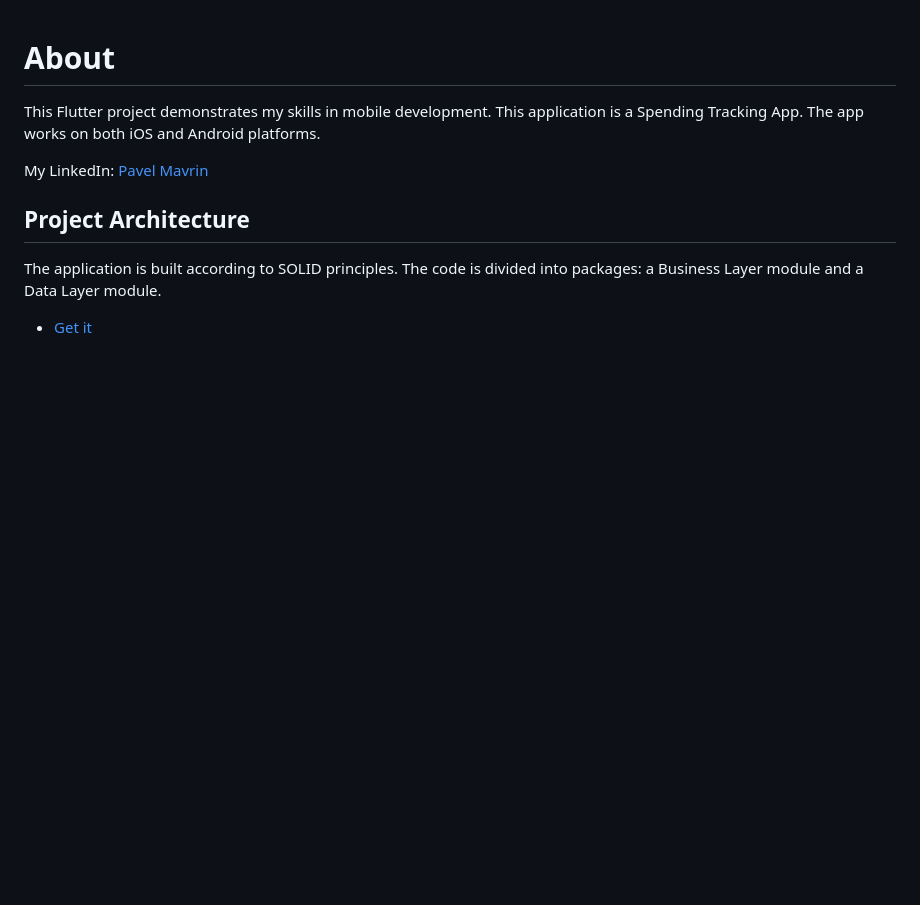
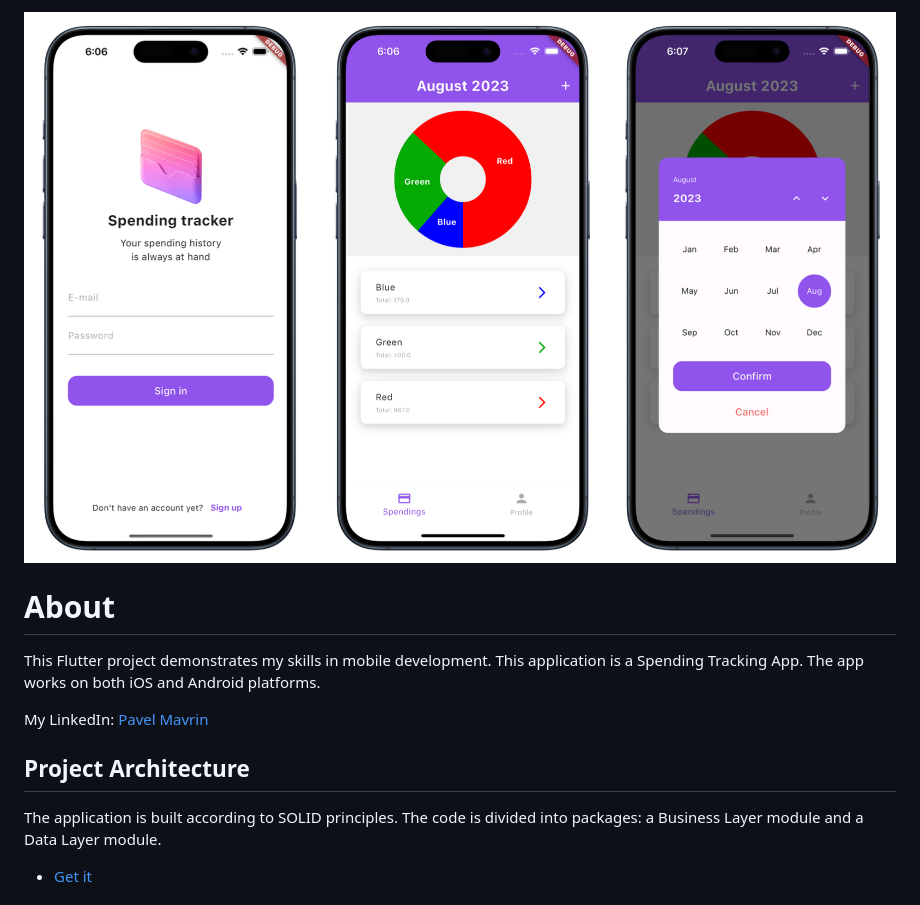
Before and after one commit to mavrinpn/MoneyTracker, a Markdown page: README.md, the part around the change. Drawn GitHub-style; pictures changed too: screenshot_1.png (added); blank space fills up the shorter version.

Commit message:
screenshot_1

```diff
--- a/README.md
+++ b/README.md
@@ -1,3 +1,5 @@
+![MoneyTracker](https://github.com/mavrinpn/MoneyTracker/raw/main/screenshot_1.png)
+
 # About
 
 This Flutter project demonstrates my skills in mobile development.
```
